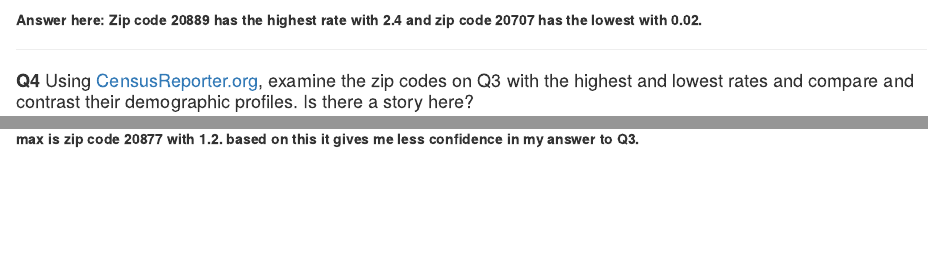
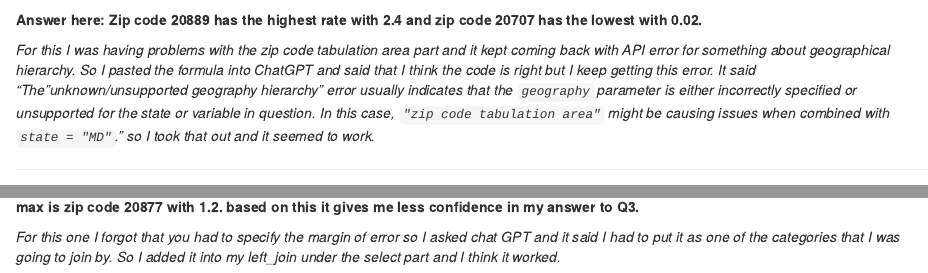
Before and after one commit to PAR35RM/JOUR772_Fall2024assignments_PeterRiccio, an R Markdown document (labs/lab_07/lab_07.Rmd): the page in a window 1100 px wide, from 3180 px down, and a second part further down, joined at a grey line. Rendered offline with R 4.5, knitr and Pandoc, with nearby package versions; some code elsewhere in the file could not run offline; column names are cleaned by a stand-in for the janitor package.

Commit message:
Finished lab 07

````diff
--- a/labs/lab_07/lab_07.Rmd
+++ b/labs/lab_07/lab_07.Rmd
@@ -131,6 +131,8 @@ calls_and_pop
 
 **Answer here: Zip code 20889 has the highest rate with 2.4 and zip code 20707 has the lowest with 0.02.**
 
+*For this I was having problems with the zip code tabulation area part and it kept coming back with API error for something about geographical hierarchy. So I pasted the formula into ChatGPT and said that I think the code is right but I keep getting this error. It said "The "unknown/unsupported geography hierarchy" error usually indicates that the `geography` parameter is either incorrectly specified or unsupported for the state or variable in question. In this case, `"zip code tabulation area"` might be causing issues when combined with `state = "MD"`." so I took that out and it seemed to work.*
+
 ------------------------------------------------------------------------
 
 #### **Q4** Using [CensusReporter.org](https://censusreporter.org/), examine the zip codes on Q3 with the highest and lowest rates and compare and contrast their demographic profiles. Is there a story here?
@@ -159,3 +161,5 @@ calls_and_pop
 ```
 
 **Answer here: Not sure if I did this right but based on the calls per 1000 min the answer is zip code 20889 with -26 and the calls per 1000 max is zip code 20877 with 1.2. based on this it gives me less confidence in my answer to Q3.**
+
+*For this one I forgot that you had to specify the margin of error so I asked chat GPT and it said I had to put it as one of the categories that I was going to join by. So I added it into my left_join under the select part and I think it worked.*
````
